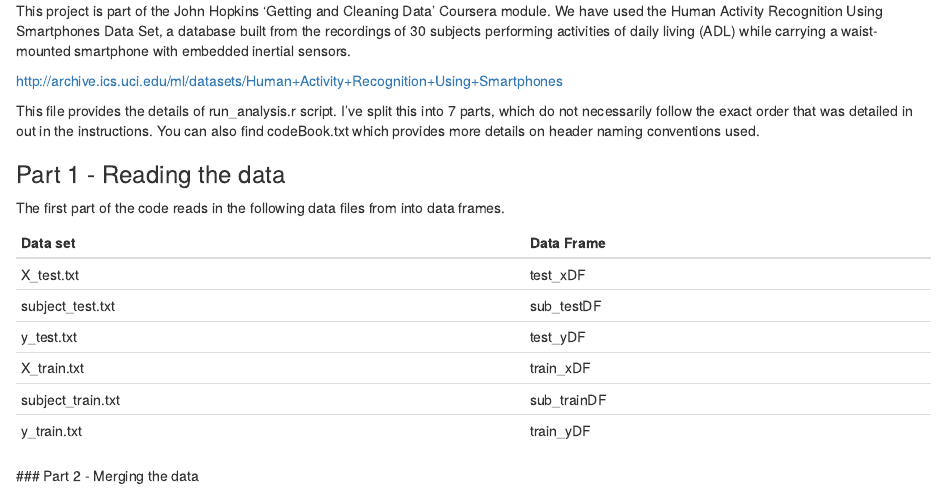
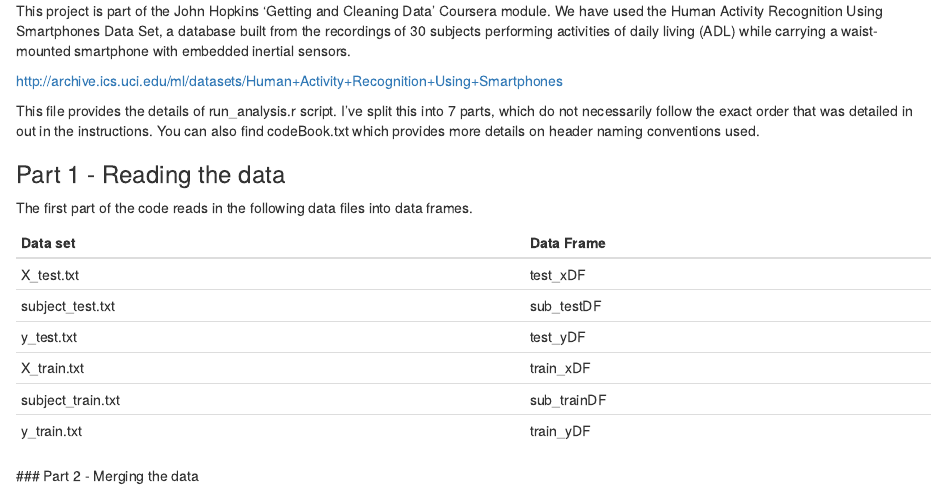
Before and after one commit to russelljohnston/datasciencecoursera, an R Markdown document (cleaningdatamod/Week3/Readme.Rmd): the page in a window 1100 px wide, from its top. Rendered offline with R 4.5, knitr and Pandoc, with nearby package versions.

Commit message:
minor correction

```diff
--- a/cleaningdatamod/Week3/Readme.Rmd
+++ b/cleaningdatamod/Week3/Readme.Rmd
@@ -8,7 +8,7 @@ This file provides the details of run_analysis.r script. I've split this into 7
 
 ### Part 1 - Reading the data
 
-The first part of the code reads in the following data files from into data frames.
+The first part of the code reads in the following data files  into data frames.
 
 Data set | Data Frame
 ------------- | -------------
```
